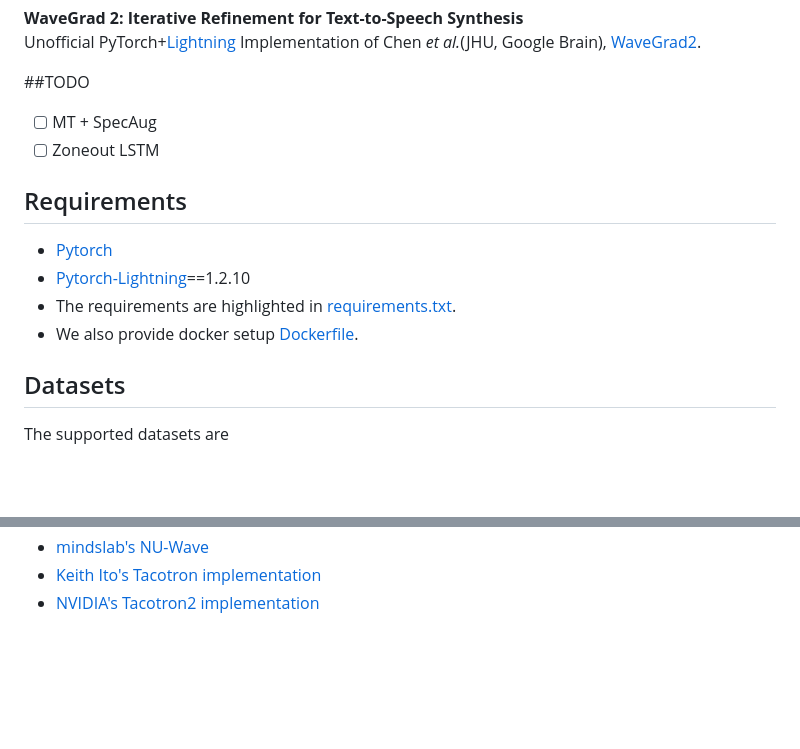
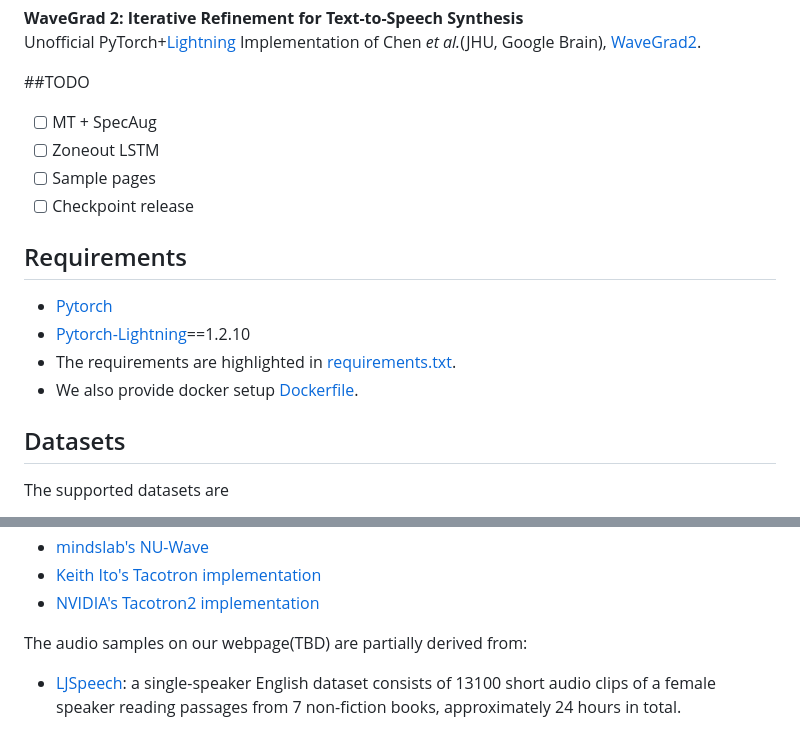
Before and after one commit to maum-ai/wavegrad2, a Markdown page: README.md, 2 parts joined by grey strips. GitHub-like rendering; blank space fills up the shorter version.

```diff
--- a/README.md
+++ b/README.md
@@ -6,14 +6,16 @@ Unofficial PyTorch+[Lightning](https://github.com/PyTorchLightning/pytorch-light
 ##TODO
 - [ ] MT + SpecAug
 - [ ] Zoneout LSTM
+- [ ] Sample pages
+- [ ] Checkpoint release
 
 ## Requirements
 - [Pytorch](https://pytorch.org/)
 - [Pytorch-Lightning](https://github.com/PyTorchLightning/pytorch-lightning)==1.2.10
 - The requirements are highlighted in [requirements.txt](./requirements.txt).<br>
 - We also provide docker setup [Dockerfile](./Dockerfile).<br>
+
 ## Datasets
-
 The supported datasets are
 
 - [LJSpeech](https://keithito.com/LJ-Speech-Dataset/): a single-speaker English dataset consists of 13100 short audio clips of a female speaker reading passages from 7 non-fiction books, approximately 24 hours in total.
@@ -84,3 +90,6 @@ This implementation uses code from following repositories:
 - [mindslab's NU-Wave](https://github.com/mindslab-ai/nuwave)
 - [Keith Ito's Tacotron implementation](https://github.com/keithito/tacotron)
 - [NVIDIA's Tacotron2 implementation](https://github.com/NVIDIA/tacotron2)
+
+The audio samples on our webpage(TBD) are partially derived from:
+- [LJSpeech](https://keithito.com/LJ-Speech-Dataset/): a single-speaker English dataset consists of 13100 short audio clips of a female speaker reading passages from 7 non-fiction books, approximately 24 hours in total.
```
Also changed, not shown: other parts of README.md (+4 -0 lines), docs/spec.png (added), docs/tblogger.png (added).
